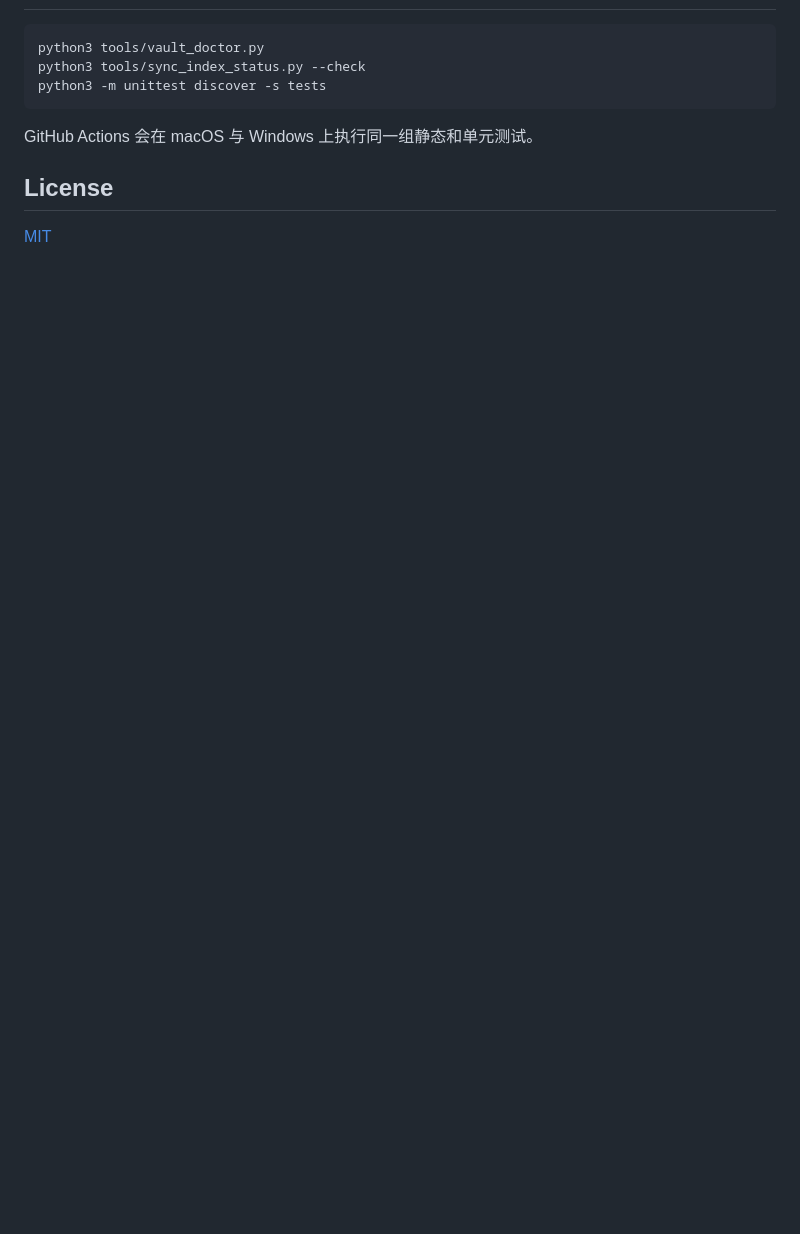
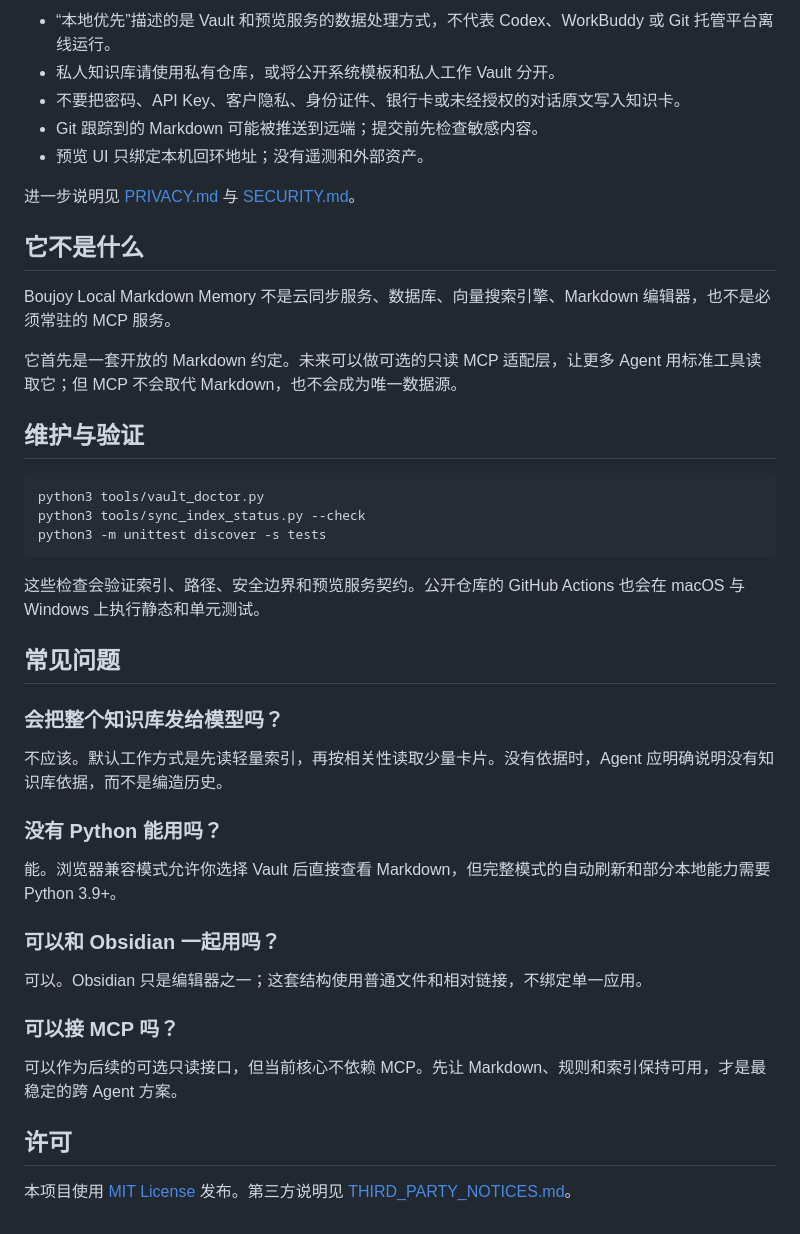
Before and after one commit to asen-goat-mine/boujoy-local-markdown-memory, a Markdown page: README.md, the part around one of its changes. Rendered like a GitHub page; blank space fills up the shorter version.

Commit message:
docs: add bilingual README and demo entry

````diff
--- a/README.md
+++ b/README.md
@@ -75,10 +151,45 @@ macOS 还可以运行 `Knowledge-UI/install-macos-app.command`，在桌面生成
+- “本地优先”描述的是 Vault 和预览服务的数据处理方式，不代表 Codex、WorkBuddy 或 Git 托管平台离线运行。
+- 私人知识库请使用私有仓库，或将公开系统模板和私人工作 Vault 分开。
+- 不要把密码、API Key、客户隐私、身份证件、银行卡或未经授权的对话原文写入知识卡。
+- Git 跟踪到的 Markdown 可能被推送到远端；提交前先检查敏感内容。
+- 预览 UI 只绑定本机回环地址；没有遥测和外部资产。
+
+进一步说明见 [PRIVACY.md](PRIVACY.md) 与 [SECURITY.md](SECURITY.md)。
+
+## 它不是什么
+
+Boujoy Local Markdown Memory 不是云同步服务、数据库、向量搜索引擎、Markdown 编辑器，也不是必须常驻的 MCP 服务。
+
+它首先是一套开放的 Markdown 约定。未来可以做可选的只读 MCP 适配层，让更多 Agent 用标准工具读取它；但 MCP 不会取代 Markdown，也不会成为唯一数据源。
+
+## 维护与验证
+
+~~~bash
 python3 tools/vault_doctor.py
 python3 tools/sync_index_status.py --check
 python3 -m unittest discover -s tests
-```
+~~~
 
-GitHub Actions 会在 macOS 与 Windows 上执行同一组静态和单元测试。
+这些检查会验证索引、路径、安全边界和预览服务契约。公开仓库的 GitHub Actions 也会在 macOS 与 Windows 上执行静态和单元测试。
 
-## License
+## 常见问题
 
-[MIT](LICENSE)
+### 会把整个知识库发给模型吗？
+
+不应该。默认工作方式是先读轻量索引，再按相关性读取少量卡片。没有依据时，Agent 应明确说明没有知识库依据，而不是编造历史。
+
+### 没有 Python 能用吗？
+
+能。浏览器兼容模式允许你选择 Vault 后直接查看 Markdown，但完整模式的自动刷新和部分本地能力需要 Python 3.9+。
+
+### 可以和 Obsidian 一起用吗？
+
+可以。Obsidian 只是编辑器之一；这套结构使用普通文件和相对链接，不绑定单一应用。
+
+### 可以接 MCP 吗？
+
+可以作为后续的可选只读接口，但当前核心不依赖 MCP。先让 Markdown、规则和索引保持可用，才是最稳定的跨 Agent 方案。
+
+## 许可
+
+本项目使用 [MIT License](LICENSE) 发布。第三方说明见 [THIRD_PARTY_NOTICES.md](THIRD_PARTY_NOTICES.md)。
````
Also changed, not shown: other parts of README.md (+127 -51 lines), README.en.md (deleted, +0 -20 lines), README_EN.md (added, +195 -0 lines).
